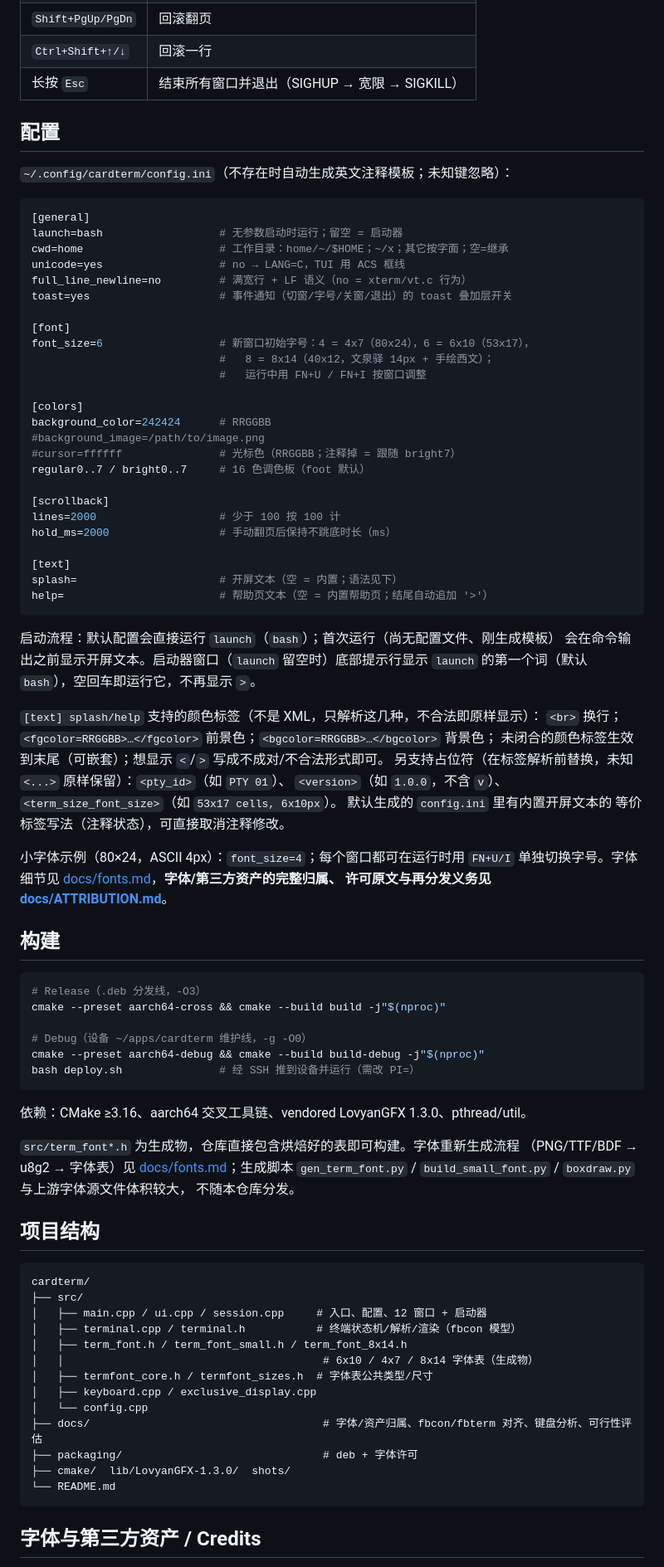
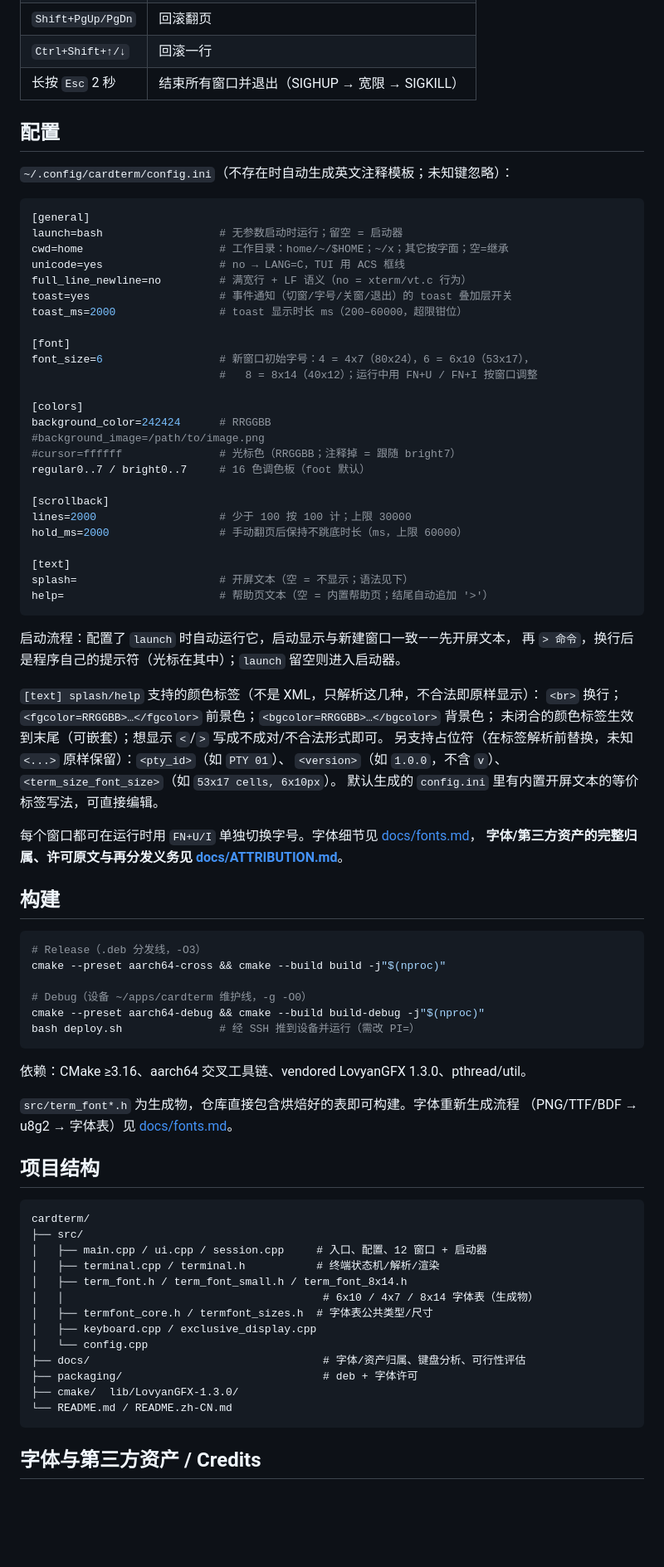
Before and after one commit to fsender/cardterm, a Markdown page: README.zh-CN.md, the part around one of its changes. Shown at 83% size. Rendered like a GitHub page; blank space fills up the shorter version.

````diff
--- a/README.zh-CN.md
+++ b/README.zh-CN.md
@@ -78,7 +66,7 @@ cardterm ssh user@host   # 运行 ssh
 | `FN+U` / `FN+I` | 当前窗口字号变小 / 变大（4×7 / 6×10 / 8×14） |
 | `Shift+PgUp/PgDn` | 回滚翻页 |
 | `Ctrl+Shift+↑/↓` | 回滚一行 |
-| 长按 `Esc` | 结束所有窗口并退出（SIGHUP → 宽限 → SIGKILL） |
+| 长按 `Esc` 2 秒 | 结束所有窗口并退出（SIGHUP → 宽限 → SIGKILL） |
 
 ## 配置
 
@@ -91,11 +79,11 @@ cwd=home                     # 工作目录：home/~/$HOME；~/x；其它按字
 unicode=yes                  # no → LANG=C，TUI 用 ACS 框线
 full_line_newline=no         # 满宽行 + LF 语义（no = xterm/vt.c 行为）
 toast=yes                    # 事件通知（切窗/字号/关窗/退出）的 toast 叠加层开关
+toast_ms=2000                # toast 显示时长 ms（200–60000，超限钳位）
 
 [font]
 font_size=6                  # 新窗口初始字号：4 = 4x7（80x24），6 = 6x10（53x17），
-                             #   8 = 8x14（40x12，文泉驿 14px + 手绘西文）；
-                             #   运行中用 FN+U / FN+I 按窗口调整
+                             #   8 = 8x14（40x12）；运行中用 FN+U / FN+I 按窗口调整
 
 [colors]
 background_color=242424      # RRGGBB
@@ -104,29 +92,27 @@ background_color=242424      # RRGGBB
 regular0..7 / bright0..7     # 16 色调色板（foot 默认）
 
 [scrollback]
-lines=2000                   # 少于 100 按 100 计
-hold_ms=2000                 # 手动翻页后保持不跳底时长（ms）
+lines=2000                   # 少于 100 按 100 计；上限 30000
+hold_ms=2000                 # 手动翻页后保持不跳底时长（ms，上限 60000）
 
 [text]
-splash=                      # 开屏文本（空 = 内置；语法见下）
+splash=                      # 开屏文本（空 = 不显示；语法见下）
 help=                        # 帮助页文本（空 = 内置帮助页；结尾自动追加 '>'）
 ```
 
-启动流程：默认配置会直接运行 `launch`（`bash`）；首次运行（尚无配置文件、刚生成模板）
-会在命令输出之前显示开屏文本。启动器窗口（`launch` 留空时）底部提示行显示
-`launch` 的第一个词（默认 `bash`），空回车即运行它，不再显示 `>`。
+启动流程：配置了 `launch` 时自动运行它，启动显示与新建窗口一致——先开屏文本，
+再 `> 命令`，换行后是程序自己的提示符（光标在其中）；`launch` 留空则进入启动器。
 
 `[text] splash/help` 支持的颜色标签（不是 XML，只解析这几种，不合法即原样显示）：
 `<br>` 换行；`<fgcolor=RRGGBB>…</fgcolor>` 前景色；`<bgcolor=RRGGBB>…</bgcolor>` 背景色；
 未闭合的颜色标签生效到末尾（可嵌套）；想显示 `<`/`>` 写成不成对/不合法形式即可。
 另支持占位符（在标签解析前替换，未知 `<...>` 原样保留）：`<pty_id>`（如 `PTY 01`）、
 `<version>`（如 `1.0.0`，不含 `v`）、`<term_size_font_size>`（如 `53x17 cells, 6x10px`）。
-默认生成的 `config.ini` 里有内置开屏文本的
-等价标签写法（注释状态），可直接取消注释修改。
+默认生成的 `config.ini` 里有内置开屏文本的等价标签写法，可直接编辑。
 
-小字体示例（80×24，ASCII 4px）：`font_size=4`；每个窗口都可在运行时用 `FN+U/I`
-单独切换字号。字体细节见 [docs/fonts.md](docs/fonts.md)，**字体/第三方资产的完整归属、
-许可原文与再分发义务见 [docs/ATTRIBUTION.md](docs/ATTRIBUTION.md)**。
+每个窗口都可在运行时用 `FN+U/I` 单独切换字号。字体细节见 [docs/fonts.md](docs/fonts.md)，
+**字体/第三方资产的完整归属、许可原文与再分发义务见
+[docs/ATTRIBUTION.md](docs/ATTRIBUTION.md)**。
 
 ## 构建
 
@@ -142,9 +128,7 @@ bash deploy.sh               # 经 SSH 推到设备并运行（需改 PI=）
 依赖：CMake ≥3.16、aarch64 交叉工具链、vendored LovyanGFX 1.3.0、pthread/util。
 
 `src/term_font*.h` 为生成物，仓库直接包含烘焙好的表即可构建。字体重新生成流程
-（PNG/TTF/BDF → u8g2 → 字体表）见 [docs/fonts.md](docs/fonts.md)；生成脚本
-`gen_term_font.py` / `build_small_font.py` / `boxdraw.py` 与上游字体源文件体积较大，
-不随本仓库分发。
+（PNG/TTF/BDF → u8g2 → 字体表）见 [docs/fonts.md](docs/fonts.md)。
 
 ## 项目结构
 
@@ -152,16 +136,16 @@ bash deploy.sh               # 经 SSH 推到设备并运行（需改 PI=）
 cardterm/
 ├── src/
 │   ├── main.cpp / ui.cpp / session.cpp     # 入口、配置、12 窗口 + 启动器
-│   ├── terminal.cpp / terminal.h           # 终端状态机/解析/渲染（fbcon 模型）
+│   ├── terminal.cpp / terminal.h           # 终端状态机/解析/渲染
 │   ├── term_font.h / term_font_small.h / term_font_8x14.h
 │   │                                        # 6x10 / 4x7 / 8x14 字体表（生成物）
 │   ├── termfont_core.h / termfont_sizes.h  # 字体表公共类型/尺寸
 │   ├── keyboard.cpp / exclusive_display.cpp
 │   └── config.cpp
-├── docs/                                    # 字体/资产归属、fbcon/fbterm 对齐、键盘分析、可行性评估
+├── docs/                                    # 字体/资产归属、键盘分析、可行性评估
 ├── packaging/                               # deb + 字体许可
-├── cmake/  lib/LovyanGFX-1.3.0/  shots/
-└── README.md
+├── cmake/  lib/LovyanGFX-1.3.0/
+└── README.md / README.zh-CN.md
 ```
 
 ## 字体与第三方资产 / Credits
````
Also changed, not shown: other parts of README.zh-CN.md (+35 -44 lines), README.md (+37 -34 lines), docs/img/fastfetch.png (added), docs/img/init_font_6x10.png (added), docs/img/init_font_8x14.png (added).
